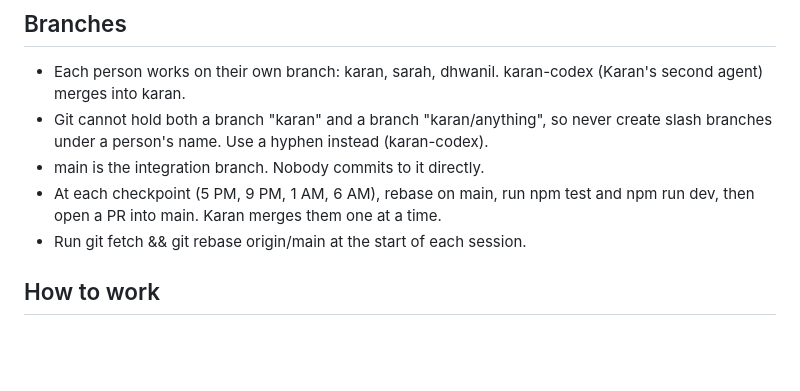
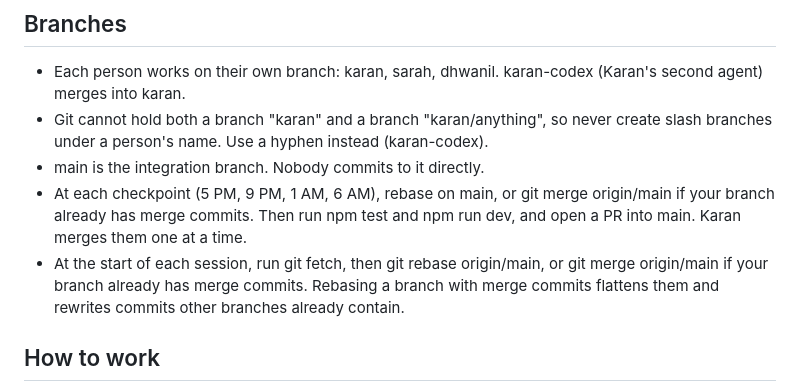
Before and after one commit to karan6705/proxy, a Markdown page: AGENTS.md, the part around the change. GitHub-like rendering; blank space fills up the shorter version.

Commit message:
[core] Branches: merge main when your branch has merge commits

```diff
--- a/AGENTS.md
+++ b/AGENTS.md
@@ -32,8 +32,8 @@ Rules:
 - Each person works on their own branch: karan, sarah, dhwanil. karan-codex (Karan's second agent) merges into karan.
 - Git cannot hold both a branch "karan" and a branch "karan/anything", so never create slash branches under a person's name. Use a hyphen instead (karan-codex).
 - main is the integration branch. Nobody commits to it directly.
-- At each checkpoint (5 PM, 9 PM, 1 AM, 6 AM), rebase on main, run npm test and npm run dev, then open a PR into main. Karan merges them one at a time.
-- Run git fetch && git rebase origin/main at the start of each session.
+- At each checkpoint (5 PM, 9 PM, 1 AM, 6 AM), rebase on main, or git merge origin/main if your branch already has merge commits. Then run npm test and npm run dev, and open a PR into main. Karan merges them one at a time.
+- At the start of each session, run git fetch, then git rebase origin/main, or git merge origin/main if your branch already has merge commits. Rebasing a branch with merge commits flattens them and rewrites commits other branches already contain.
 
 ## How to work
 - Hackathon speed: small working increments, demo path first. No coverage targets. Write tests only where they protect the demo.
```
